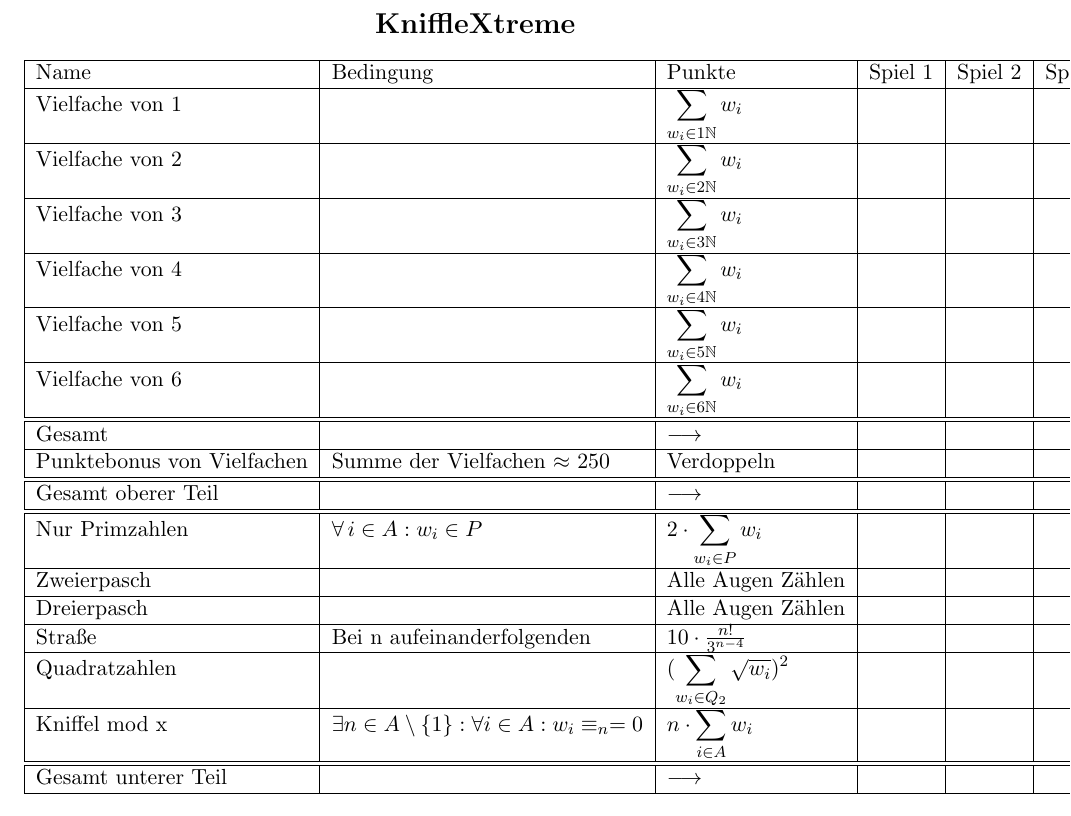
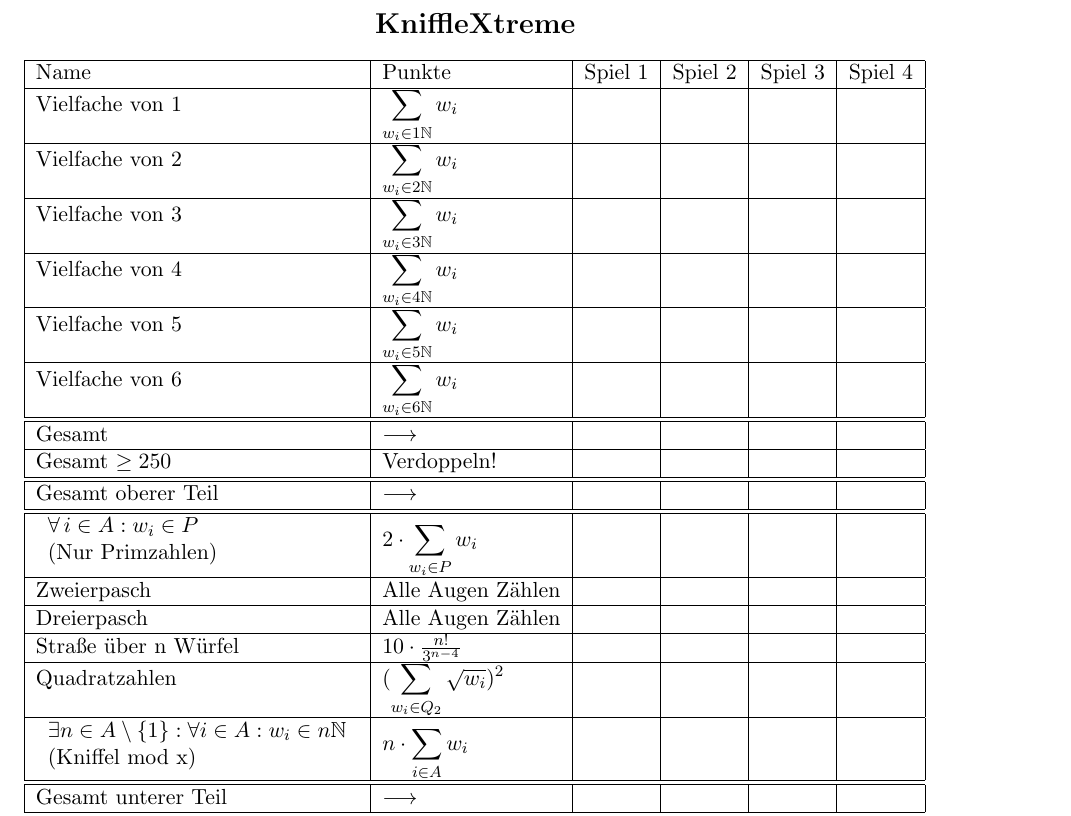
Before and after one commit to Berndone/xkniffel, a LaTeX problem sheet (kniffleXtremeSpielblatt.tex): part of the page, cut so that both start at the same text. Compiled offline with pdfLaTeX.

Commit message:
<place message here>

```diff
--- a/kniffleXtremeSpielblatt.tex
+++ b/kniffleXtremeSpielblatt.tex
@@ -8,42 +8,41 @@
 \end{center}
 \begin{tabular}{|l|l|l|l|l|l|}
     \hline
-    Name                       & Bedingung                                                             & Punkte                                            & Spiel 1 & Spiel 2 & Spiel 3 \\
+    Name                      & Punkte                                            & Spiel 1 & Spiel 2 & Spiel 3 & Spiel 4 \\
     \hline
-    Vielfache von 1            &                                                                       & $\displaystyle\sum_{w_i \in 1\mathbb{N}} w_i$     &         &         &         \\
+    Vielfache von 1           & $\displaystyle\sum_{w_i \in 1\mathbb{N}} w_i$     &         &         &         &         \\
     \hline
-    Vielfache von 2            &                                                                       & $\displaystyle\sum_{w_i \in 2\mathbb{N}} w_i$     &         &         &         \\
+    Vielfache von 2           & $\displaystyle\sum_{w_i \in 2\mathbb{N}} w_i$     &         &         &         &         \\
     \hline
-    Vielfache von 3            &                                                                       & $\displaystyle\sum_{w_i \in 3\mathbb{N}} w_i$     &         &         &         \\
+    Vielfache von 3           & $\displaystyle\sum_{w_i \in 3\mathbb{N}} w_i$     &         &         &         &         \\
     \hline
-    Vielfache von 4            &                                                                       & $\displaystyle\sum_{w_i \in 4\mathbb{N}} w_i$     &         &         &         \\
+    Vielfache von 4           & $\displaystyle\sum_{w_i \in 4\mathbb{N}} w_i$     &         &         &         &         \\
     \hline
-    Vielfache von 5            &                                                                       & $\displaystyle\sum_{w_i \in 5\mathbb{N}} w_i$     &         &         &         \\
+    Vielfache von 5           & $\displaystyle\sum_{w_i \in 5\mathbb{N}} w_i$     &         &         &         &         \\
     \hline
-    Vielfache von 6            &                                                                       & $\displaystyle\sum_{w_i \in 6\mathbb{N}} w_i$     &         &         &         \\
+    Vielfache von 6           & $\displaystyle\sum_{w_i \in 6\mathbb{N}} w_i$     &         &         &         &         \\
     \hline\hline
-    Gesamt                     &                                                                       & $\longrightarrow $                                &         &         &         \\
+    Gesamt                    & $\longrightarrow $                                &         &         &         &         \\
     \hline
-    Punktebonus von Vielfachen & Summe der Vielfachen $\approx$ 250                                    & Verdoppeln                                        &         &         &         \\ % TODO: Bestehende Blätter nochmals prüfen.
+    Gesamt $\geq 250$         & Verdoppeln!                                       &         &         &         &         \\ % TODO: Bestehende Blätter nochmals prüfen.
     \hline\hline
-    Gesamt oberer Teil         &                                                                       & $\longrightarrow $                                &         &         &         \\
+    Gesamt oberer Teil        & $\longrightarrow $                                &         &         &         &         \\
     \hline\hline
-    Nur Primzahlen             & $\forall\, i \in A: w_i \in P$                                        & $2\cdot \displaystyle\sum_{w_i \in P} w_i$        &         &         &         \\
+    \begin{tabular}{l} $\forall\, i \in A: w_i \in P$ \\ (Nur Primzahlen) \end{tabular} & $2\cdot \displaystyle\sum_{w_i \in P} w_i$        &         &         &         &         \\
     \hline
-    Zweierpasch                &                                                                       & Alle Augen Zählen                                 &         &         &         \\
+    Zweierpasch               & Alle Augen Zählen                                 &         &         &         &         \\
     \hline
-    Dreierpasch                &                                                                       & Alle Augen Zählen                                 &         &         &         \\
+    Dreierpasch               & Alle Augen Zählen                                 &         &         &         &         \\
     \hline
-    Straße                     & Bei n aufeinanderfolgenden                                            & $10\cdot \frac{n!}{3^{n-4}}$                      &         &         &         \\ % Formel nochmals Prüfen. Idee: n=3 -> 180, n=4 -> 230, n=5: 400
+    Straße über n Würfel      & $10\cdot \frac{n!}{3^{n-4}}$                      &         &         &         &         \\ % Formel nochmals Prüfen. Idee: n=3 -> 180, n=4 -> 230, n=5: 400
     \hline
-    Quadratzahlen              &                                                                       & $ (\displaystyle\sum_{w_i \in Q_2} \sqrt{w_i})^2$ &         &         &         \\
+    Quadratzahlen             & $ (\displaystyle\sum_{w_i \in Q_2} \sqrt{w_i})^2$ &         &         &         &         \\
     \hline
-    Kniffel mod x              & $ \exists n \in A \setminus \{1\}: \forall i \in A: w_i \equiv_n = 0$ & $ n \cdot \displaystyle\sum_{i \in A} w_i $       &         &         &         \\
-    \hline
-    \hline
-    Gesamt unterer Teil        &                                                                       & $\longrightarrow$                                 &         &         &         \\
+    \begin{tabular}{l}$ \exists n \in A \setminus \{1\}: \forall i \in A: w_i \in n\N$ \\ (Kniffel mod x)\end{tabular} & $ n \cdot \displaystyle\sum_{i \in A} w_i $       &         &         &         &         \\
     \hline\hline
-    Summe                      &                                                                       &                                                   &         &         &         \\
+    Gesamt unterer Teil       & $\longrightarrow$                                 &         &         &         &         \\
+    \hline\hline
+    Summe                     &                                                   &         &         &         &         \\
     \hline
 \end{tabular}
 \newline
```
